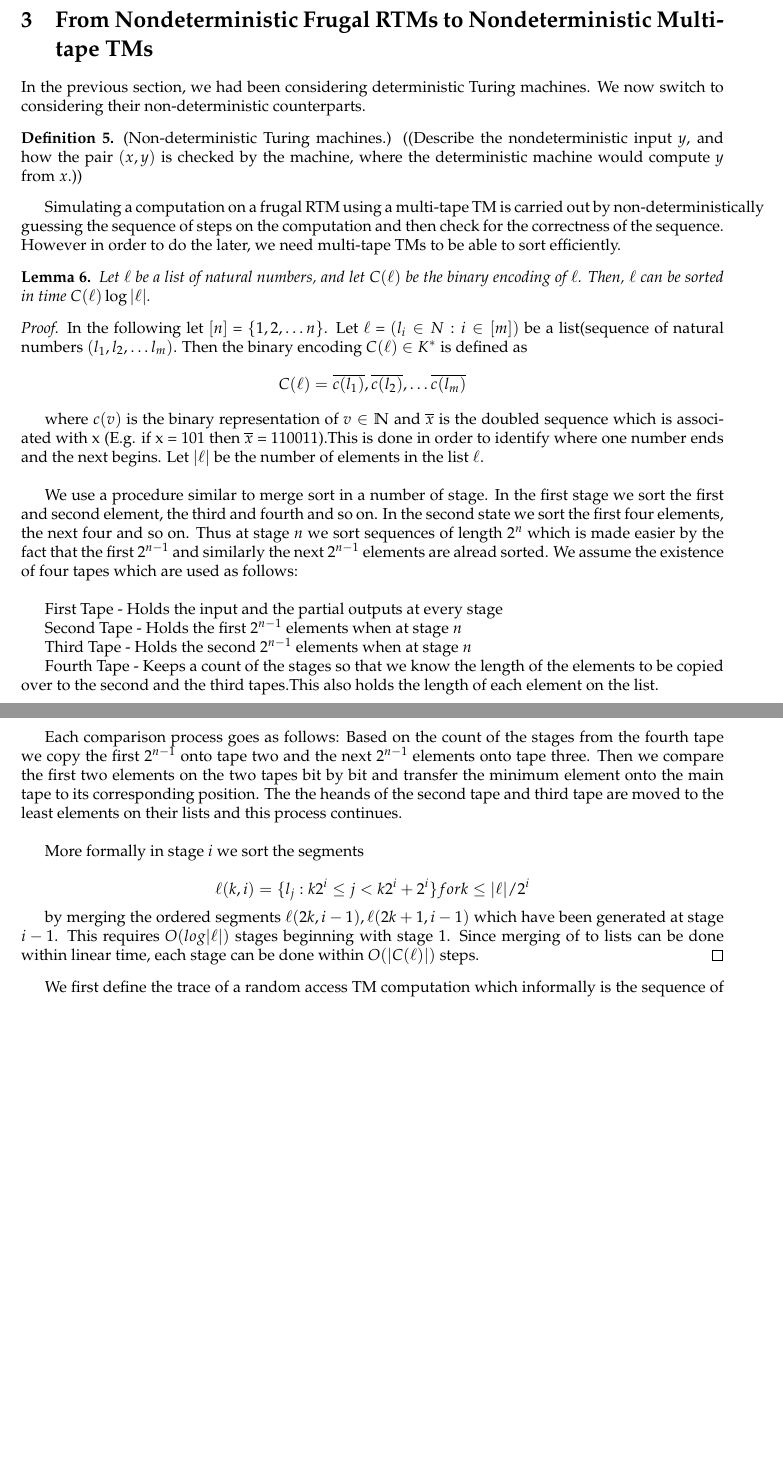
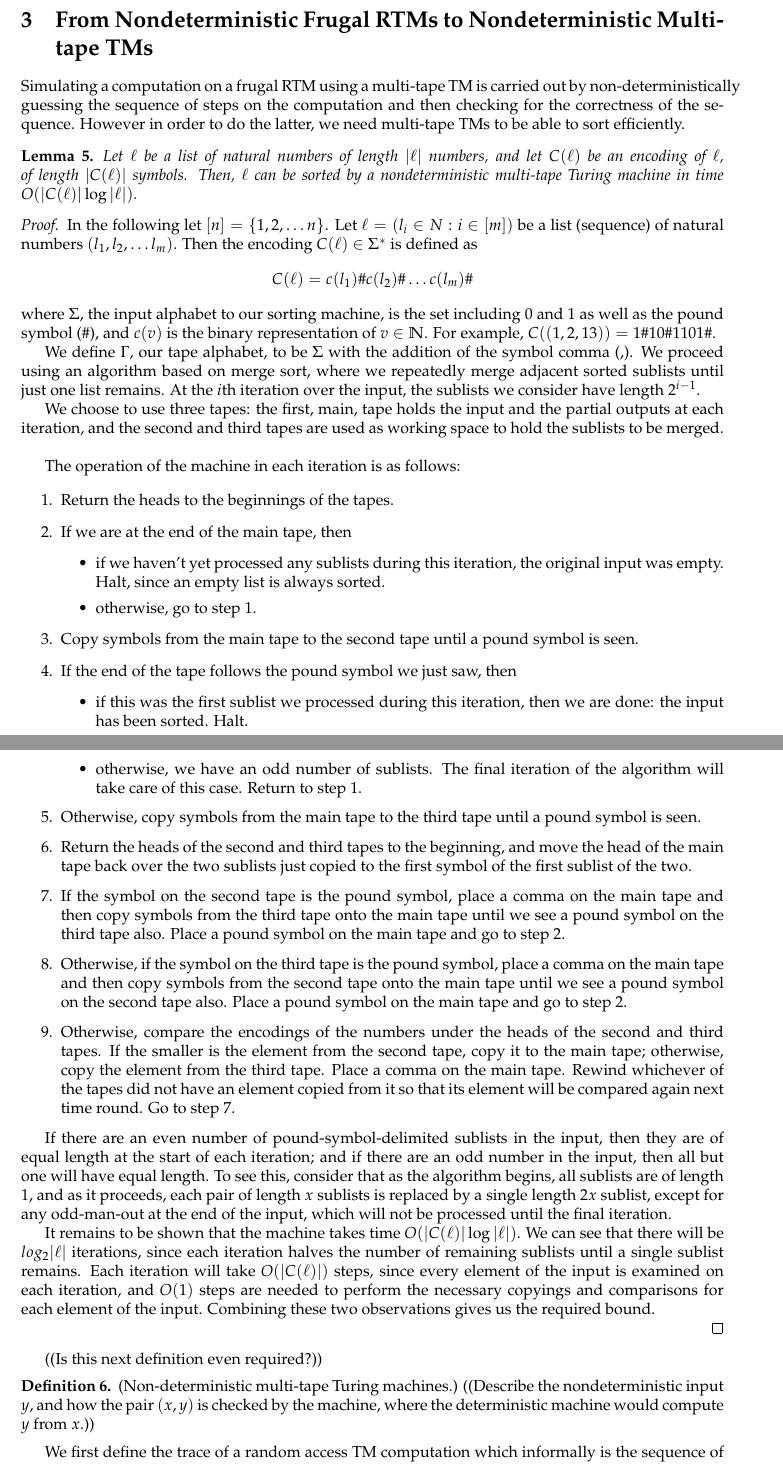
Before and after one commit to tonyg/7805-group1-2012, a LaTeX document (group1.tex): two parts of pages 2 and 3 of 4, joined at a grey line, cut so that both start at the same text, the shorter picture padded with empty space. Compiled offline with pdfLaTeX.

Commit message:
Use pound-symbols and commas to delimit sublists, avoiding the need for a fourth tape

```diff
--- a/group1.tex
+++ b/group1.tex
@@ -127,82 +127,128 @@ n$, where $n$ is the length of the input.
 
 \section{From Nondeterministic Frugal RTMs to Nondeterministic Multi-tape TMs}
 
-In the previous section, we had been considering deterministic Turing
-machines. We now switch to considering their non-deterministic
-counterparts.
-
-\begin{defn}
-  (Non-deterministic Turing machines.) ((Describe the nondeterministic
-  input $y$, and how the pair $(x,y)$ is checked by the machine, where
-  the deterministic machine would compute $y$ from $x$.))
-\end{defn}
-
 Simulating a computation on a frugal RTM using a multi-tape TM is
 carried out by non-deterministically guessing the sequence of steps on
-the computation and then check for the correctness of the
-sequence. However in order to do the later, we need multi-tape TMs to
+the computation and then checking for the correctness of the
+sequence. However in order to do the latter, we need multi-tape TMs to
 be able to sort efficiently.
 
 \begin{lem}
-  Let $\ell$ be a list of natural numbers, and let $C(\ell)$ be the
-  binary encoding of $\ell$. Then, $\ell$ can be sorted in time
-  $C(\ell)\log|\ell|$.
+  Let $\ell$ be a list of natural numbers of length $|\ell|$ numbers,
+  and let $C(\ell)$ be an encoding of $\ell$, of length $|C(\ell)|$
+  symbols. Then, $\ell$ can be sorted by a nondeterministic multi-tape
+  Turing machine in time $O(|C(\ell)|\log|\ell|)$.
 \end{lem}
 
 \begin{proof}
-  In the following let $[n]$ = $\{1,2,\ldots n\}$. Let $\ell$ = $(l_i
-  \in N: i \in [m])$ be a list(sequence of natural numbers $(l_1,l_2,
-  \ldots l_m)$. Then the binary encoding $C(\ell)$ $\in K^*$ is
-  defined as
+  In the following let $[n] = \{1,2,\ldots n\}$. Let $\ell = (l_i \in
+  N: i \in [m])$ be a list (sequence) of natural numbers $(l_1,l_2,
+  \ldots l_m)$. Then the encoding $C(\ell)$ $\in \Sigma^*$ is defined
+  as
 \[
-C(\ell) = \overline{c(l_1)},\overline{c(l_2)}, \ldots \overline{c(l_m)}
+C(\ell) = c(l_1) \# c(l_2) \# \ldots c(l_m) \#
 \]
+  where $\Sigma$, the input alphabet to our sorting machine, is the
+  set including $0$ and $1$ as well as the pound symbol ($\#$), and
+  $c(v)$ is the binary representation of $v \in \mathbb{N}$. For
+  example, $C((1,2,13))=1\#10\#1101\#$.
 
-  where $c(v)$ is the binary representation of $v \in \mathbb{N}$ and
-  $\overline{x}$ is the doubled sequence which is associated with x
-  (E.g. if x = 101 then $\overline{x}$ = 110011).This is done in order
-  to identify where one number ends and the next begins. Let $|\ell|$
-  be the number of elements in the list $\ell$.\\
+  We define $\Gamma$, our tape alphabet, to be $\Sigma$ with the
+  addition of the symbol comma ($,$). We proceed using an algorithm
+  based on merge sort, where we repeatedly merge adjacent sorted
+  sublists until just one list remains. At the $i$th iteration over
+  the input, the sublists we consider have length $2^{i-1}$.
 
-  We use a procedure similar to merge sort in a number of stage. In
-  the first stage we sort the first and second element, the third and
-  fourth and so on. In the second state we sort the first four
-  elements, the next four and so on. Thus at stage $n$ we sort
-  sequences of length $2^n$ which is made easier by the fact that the
-  first $2^{n-1}$ and similarly the next $2^{n-1}$ elements are alread
-  sorted. We assume the existence of four tapes which are used as
-  follows:\\
+  We choose to use three tapes: the first, main, tape holds the input
+  and the partial outputs at each iteration, and the second and third
+  tapes are used as working space to hold the sublists to be merged. \\
 
-  First Tape - Holds the input and the partial outputs at every stage
+  The operation of the machine in each iteration is as follows:
 
-  Second Tape - Holds the first $2^{n-1}$ elements when at stage $n$
+  \begin{enumerate}
+    \item \label{iteration-start} Return the heads to the beginnings
+      of the tapes.
+    \item \label{process-sublist} If we are at the end of the main
+      tape, then
+      \begin{itemize}
+        \item if we haven't yet processed any sublists during this
+          iteration, the original input was empty. Halt, since an
+          empty list is always sorted.
+        \item otherwise, go to step \ref{iteration-start}.
+      \end{itemize}
+    \item Copy symbols from the main tape to the second tape until a
+      pound symbol is seen.
+    \item If the end of the tape follows the pound symbol we just saw,
+      then
+      \begin{itemize}
+        \item if this was the first sublist we processed during this
+          iteration, then we are done: the input has been
+          sorted. Halt.
+        \item otherwise, we have an odd number of sublists. The final
+          iteration of the algorithm will take care of this
+          case. Return to step \ref{iteration-start}.
+      \end{itemize}
+    \item Otherwise, copy symbols from the main tape to the third tape
+      until a pound symbol is seen.
+    \item Return the heads of the second and third tapes to the
+      beginning, and move the head of the main tape back over the two
+      sublists just copied to the first symbol of the first sublist of
+      the two.
+    \item \label{merge-loop} If the symbol on the second tape is the
+      pound symbol, place a comma on the main tape and then copy
+      symbols from the third tape onto the main tape until we see a
+      pound symbol on the third tape also. Place a pound symbol on the
+      main tape and go to step \ref{process-sublist}.
+    \item Otherwise, if the symbol on the third tape is the pound
+      symbol, place a comma on the main tape and then copy symbols
+      from the second tape onto the main tape until we see a pound
+      symbol on the second tape also. Place a pound symbol on the main
+      tape and go to step \ref{process-sublist}.
+    \item Otherwise, compare the encodings of the numbers under the
+      heads of the second and third tapes. If the smaller is the
+      element from the second tape, copy it to the main tape;
+      otherwise, copy the element from the third tape. Place a comma
+      on the main tape. Rewind whichever of the tapes did not have an
+      element copied from it so that its element will be compared
+      again next time round. Go to step \ref{merge-loop}.
+  \end{enumerate}
 
-  Third Tape - Holds the second $2^{n-1}$ elements when at stage $n$
+  If there are an even number of pound-symbol-delimited sublists in
+  the input, then they are of equal length at the start of each
+  iteration; and if there are an odd number in the input, then all but
+  one will have equal length. To see this, consider that as the
+  algorithm begins, all sublists are of length 1, and as it proceeds,
+  each pair of length $x$ sublists is replaced by a single length $2x$
+  sublist, except for any odd-man-out at the end of the input, which
+  will not be processed until the final iteration.
 
-  Fourth Tape - Keeps a count of the stages so that we know the length
-  of the elements to be copied over to the second and the third
-  tapes.This also holds the length of each element on the list.\\
+  It remains to be shown that the machine takes time
+  $O(|C(\ell)|\log|\ell|)$. We can see that there will be
+  $log_2|\ell|$ iterations, since each iteration halves the number of
+  remaining sublists until a single sublist remains. Each iteration
+  will take $O(|C(\ell)|)$ steps, since every element of the input is
+  examined on each iteration, and $O(1)$ steps are needed to perform
+  the necessary copyings and comparisons for each element of the
+  input. Combining these two observations gives us the required bound.
 
-  Each comparison process goes as follows: Based on the count of the
-  stages from the fourth tape we copy the first $2^{n-1}$ onto tape
-  two and the next $2^{n-1}$ elements onto tape three. Then we compare
-  the first two elements on the two tapes bit by bit and transfer the
-  minimum element onto the main tape to its corresponding
-  position. The the heands of the second tape and third tape are moved
-  to the least elements on their lists and this process continues.\\
+%% Each comparison process goes as follows: Based on the count of the
+%% stages from the fourth tape we copy the first $2^{n-1}$ onto tape two
+%% and the next $2^{n-1}$ elements onto tape three. Then we compare the
+%% first two elements on the two tapes bit by bit and transfer the
+%% minimum element onto the main tape to its corresponding position. The
+%% the heads of the second tape and third tape are moved to the least
+%% elements on their lists and this process continues.
 
-  More formally in stage $i$ we sort the segments
+\end{proof}
 
-\[
-\ell(k,i) = \{l_j: k2^i \leq j < k2^i + 2^i\} for k \leq |\ell|/2^i
-\]
+((Is this next definition even required?))
 
-  by merging the ordered segments $\ell(2k,i - 1),\ell(2k + 1,i - 1)$
-  which have been generated at stage $i - 1$. This requires $O(log
-  |\ell|)$ stages beginning with stage 1. Since merging of to lists
-  can be done within linear time, each stage can be done within
-  $O(|C(\ell)|)$ steps.
-\end{proof}
+\begin{defn}
+  (Non-deterministic multi-tape Turing machines.) ((Describe the
+  nondeterministic input $y$, and how the pair $(x,y)$ is checked by
+  the machine, where the deterministic machine would compute $y$ from
+  $x$.))
+\end{defn}
 
 We first define the trace of a random access TM computation which
 informally is the sequence of states that the machine is in during a
```
